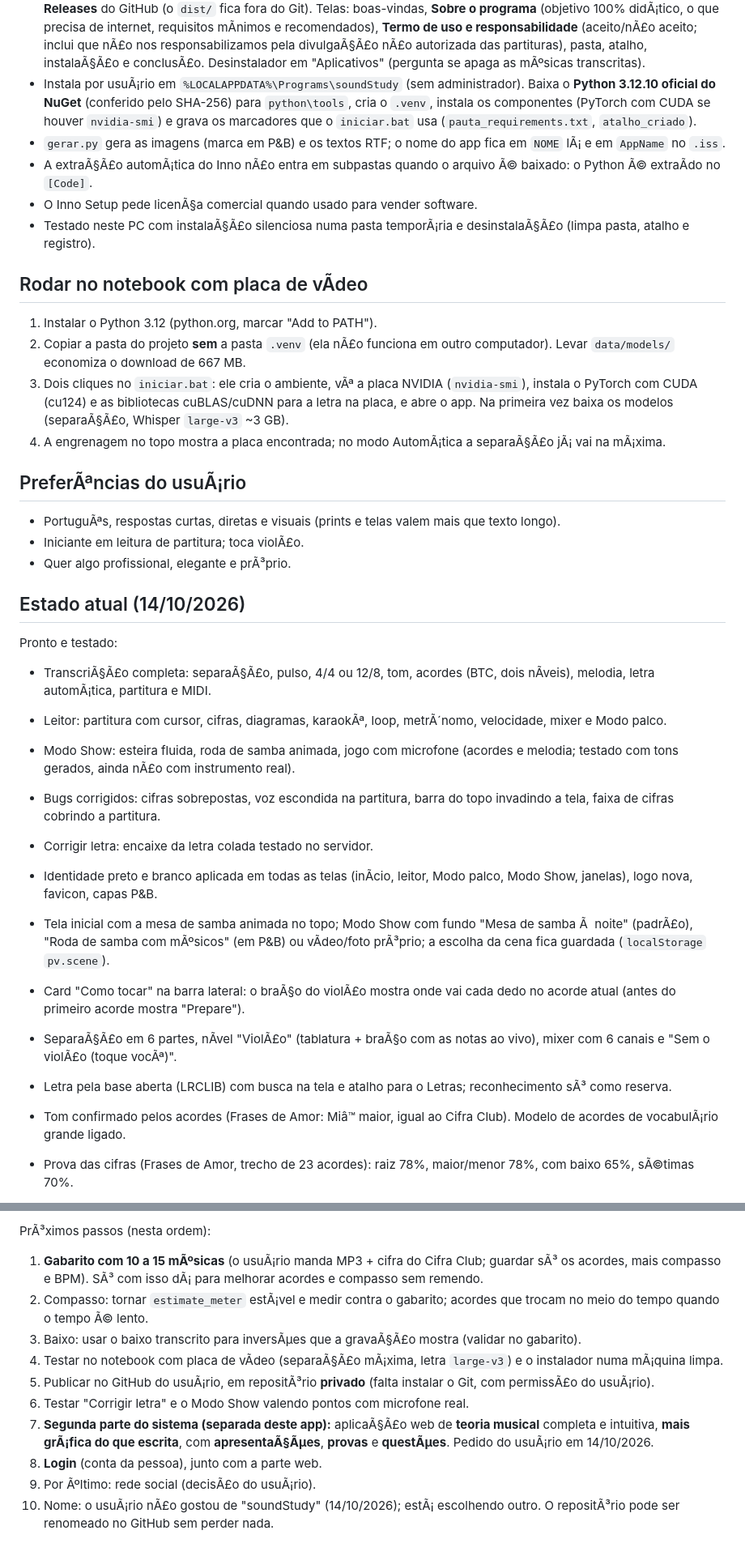
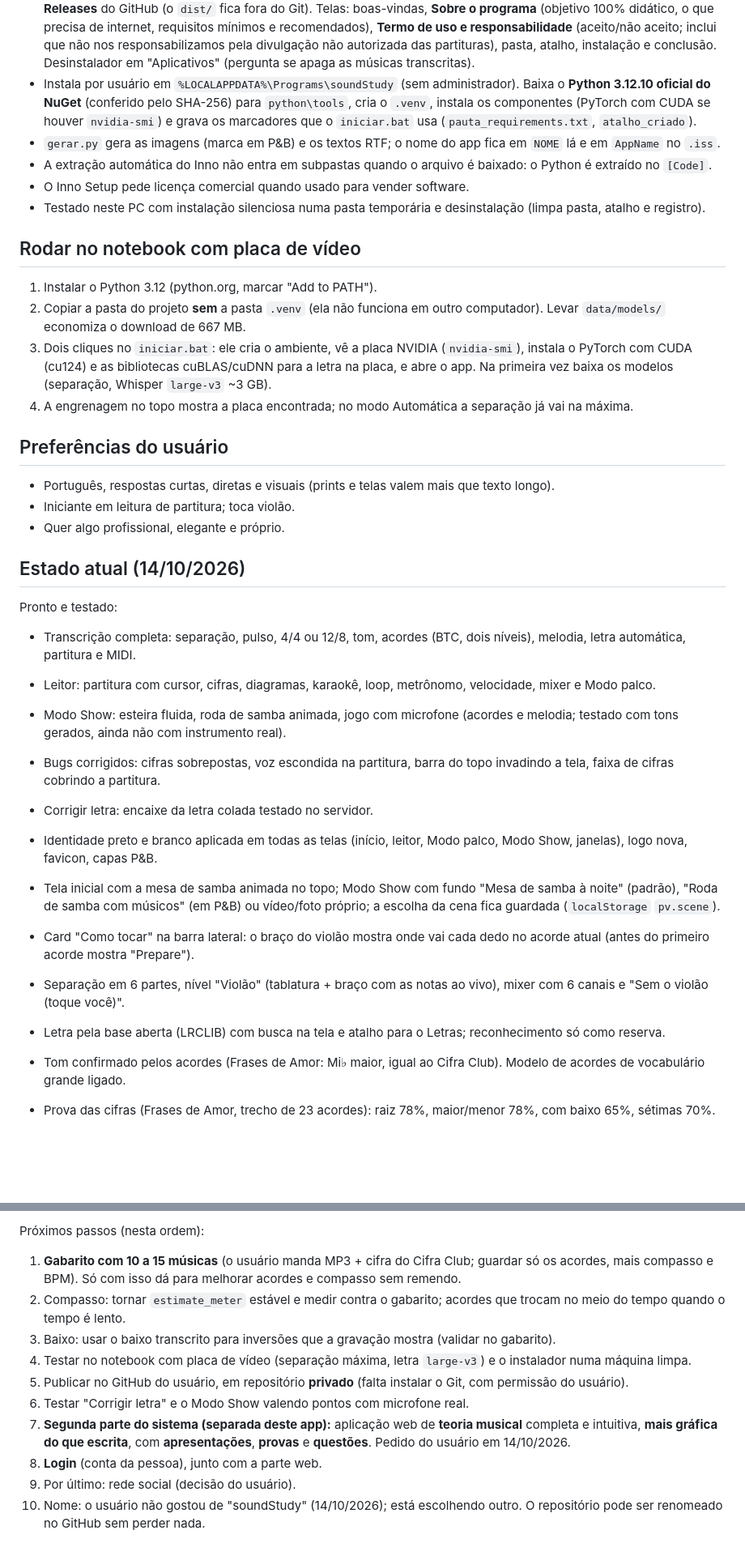
Before and after one commit to yanbnt/soundStudy, a Markdown page: PROJETO.md, 2 parts joined by grey strips. Shown at 81% size. Rendered like a GitHub page; blank space fills up the shorter version.

Commit message:
PROJETO.md: corrige acentos e anota as luzes de show

```diff
--- a/PROJETO.md
+++ b/PROJETO.md
@@ -107,42 +107,42 @@ Acordes por tempo usam Viterbi com custo de troca por posiÃ§Ã£o no compasso
   **Releases** do GitHub (o `dist/` fica fora do Git). Telas: boas-vindas, **Sobre o programa** (objetivo 100%
-  didÃ¡tico, o que precisa de internet, requisitos mÃ­nimos e recomendados), **Termo de uso e responsabilidade**
-  (aceito/nÃ£o aceito; inclui que nÃ£o nos responsabilizamos pela divulgaÃ§Ã£o nÃ£o autorizada das partituras), pasta,
-  atalho, instalaÃ§Ã£o e conclusÃ£o. Desinstalador em "Aplicativos" (pergunta se apaga as mÃºsicas transcritas).
-- Instala por usuÃ¡rio em `%LOCALAPPDATA%\Programs\soundStudy` (sem administrador). Baixa o **Python 3.12.10 oficial
+  didático, o que precisa de internet, requisitos mínimos e recomendados), **Termo de uso e responsabilidade**
+  (aceito/não aceito; inclui que não nos responsabilizamos pela divulgação não autorizada das partituras), pasta,
+  atalho, instalação e conclusão. Desinstalador em "Aplicativos" (pergunta se apaga as músicas transcritas).
+- Instala por usuário em `%LOCALAPPDATA%\Programs\soundStudy` (sem administrador). Baixa o **Python 3.12.10 oficial
   do NuGet** (conferido pelo SHA-256) para `python\tools`, cria o `.venv`, instala os componentes (PyTorch com CUDA
   se houver `nvidia-smi`) e grava os marcadores que o `iniciar.bat` usa (`pauta_requirements.txt`, `atalho_criado`).
-- `gerar.py` gera as imagens (marca em P&B) e os textos RTF; o nome do app fica em `NOME` lÃ¡ e em `AppName` no `.iss`.
-- A extraÃ§Ã£o automÃ¡tica do Inno nÃ£o entra em subpastas quando o arquivo Ã© baixado: o Python Ã© extraÃ­do no `[Code]`.
-- O Inno Setup pede licenÃ§a comercial quando usado para vender software.
-- Testado neste PC com instalaÃ§Ã£o silenciosa numa pasta temporÃ¡ria e desinstalaÃ§Ã£o (limpa pasta, atalho e registro).
+- `gerar.py` gera as imagens (marca em P&B) e os textos RTF; o nome do app fica em `NOME` lá e em `AppName` no `.iss`.
+- A extração automática do Inno não entra em subpastas quando o arquivo é baixado: o Python é extraído no `[Code]`.
+- O Inno Setup pede licença comercial quando usado para vender software.
+- Testado neste PC com instalação silenciosa numa pasta temporária e desinstalação (limpa pasta, atalho e registro).
 
-## Rodar no notebook com placa de vÃ­deo
+## Rodar no notebook com placa de vídeo
 
 1. Instalar o Python 3.12 (python.org, marcar "Add to PATH").
-2. Copiar a pasta do projeto **sem** a pasta `.venv` (ela nÃ£o funciona em outro computador). Levar `data/models/` economiza o download de 667 MB.
-3. Dois cliques no `iniciar.bat`: ele cria o ambiente, vÃª a placa NVIDIA (`nvidia-smi`), instala o PyTorch com CUDA (cu124) e as bibliotecas cuBLAS/cuDNN para a letra na placa, e abre o app. Na primeira vez baixa os modelos (separaÃ§Ã£o, Whisper `large-v3` ~3 GB).
-4. A engrenagem no topo mostra a placa encontrada; no modo AutomÃ¡tica a separaÃ§Ã£o jÃ¡ vai na mÃ¡xima.
+2. Copiar a pasta do projeto **sem** a pasta `.venv` (ela não funciona em outro computador). Levar `data/models/` economiza o download de 667 MB.
+3. Dois cliques no `iniciar.bat`: ele cria o ambiente, vê a placa NVIDIA (`nvidia-smi`), instala o PyTorch com CUDA (cu124) e as bibliotecas cuBLAS/cuDNN para a letra na placa, e abre o app. Na primeira vez baixa os modelos (separação, Whisper `large-v3` ~3 GB).
+4. A engrenagem no topo mostra a placa encontrada; no modo Automática a separação já vai na máxima.
 
-## PreferÃªncias do usuÃ¡rio
+## Preferências do usuário
 
-- PortuguÃªs, respostas curtas, diretas e visuais (prints e telas valem mais que texto longo).
-- Iniciante em leitura de partitura; toca violÃ£o.
-- Quer algo profissional, elegante e prÃ³prio.
+- Português, respostas curtas, diretas e visuais (prints e telas valem mais que texto longo).
+- Iniciante em leitura de partitura; toca violão.
+- Quer algo profissional, elegante e próprio.
 
 ## Estado atual (14/10/2026)
 
 Pronto e testado:
-- TranscriÃ§Ã£o completa: separaÃ§Ã£o, pulso, 4/4 ou 12/8, tom, acordes (BTC, dois nÃ­veis), melodia, letra automÃ¡tica, partitura e MIDI.
-- Leitor: partitura com cursor, cifras, diagramas, karaokÃª, loop, metrÃ´nomo, velocidade, mixer e Modo palco.
-- Modo Show: esteira fluida, roda de samba animada, jogo com microfone (acordes e melodia; testado com tons gerados, ainda nÃ£o com instrumento real).
+- Transcrição completa: separação, pulso, 4/4 ou 12/8, tom, acordes (BTC, dois níveis), melodia, letra automática, partitura e MIDI.
+- Leitor: partitura com cursor, cifras, diagramas, karaokê, loop, metrônomo, velocidade, mixer e Modo palco.
+- Modo Show: esteira fluida, roda de samba animada, jogo com microfone (acordes e melodia; testado com tons gerados, ainda não com instrumento real).
 - Bugs corrigidos: cifras sobrepostas, voz escondida na partitura, barra do topo invadindo a tela, faixa de cifras cobrindo a partitura.
 - Corrigir letra: encaixe da letra colada testado no servidor.
-- Identidade preto e branco aplicada em todas as telas (inÃ­cio, leitor, Modo palco, Modo Show, janelas), logo nova, favicon, capas P&B.
-- Tela inicial com a mesa de samba animada no topo; Modo Show com fundo "Mesa de samba Ã  noite" (padrÃ£o), "Roda de samba com mÃºsicos" (em P&B) ou vÃ­deo/foto prÃ³prio; a escolha da cena fica guardada (`localStorage` `pv.scene`).
-- Card "Como tocar" na barra lateral: o braÃ§o do violÃ£o mostra onde vai cada dedo no acorde atual (antes do primeiro acorde mostra "Prepare").
+- Identidade preto e branco aplicada em todas as telas (início, leitor, Modo palco, Modo Show, janelas), logo nova, favicon, capas P&B.
+- Tela inicial com a mesa de samba animada no topo; Modo Show com fundo "Mesa de samba à noite" (padrão), "Roda de samba com músicos" (em P&B) ou vídeo/foto próprio; a escolha da cena fica guardada (`localStorage` `pv.scene`).
+- Card "Como tocar" na barra lateral: o braço do violão mostra onde vai cada dedo no acorde atual (antes do primeiro acorde mostra "Prepare").
 
-- SeparaÃ§Ã£o em 6 partes, nÃ­vel "ViolÃ£o" (tablatura + braÃ§o com as notas ao vivo), mixer com 6 canais e "Sem o violÃ£o (toque vocÃª)".
-- Letra pela base aberta (LRCLIB) com busca na tela e atalho para o Letras; reconhecimento sÃ³ como reserva.
-- Tom confirmado pelos acordes (Frases de Amor: Miâ™­ maior, igual ao Cifra Club). Modelo de acordes de vocabulÃ¡rio grande ligado.
-- Prova das cifras (Frases de Amor, trecho de 23 acordes): raiz 78%, maior/menor 78%, com baixo 65%, sÃ©timas 70%.
+- Separação em 6 partes, nível "Violão" (tablatura + braço com as notas ao vivo), mixer com 6 canais e "Sem o violão (toque você)".
+- Letra pela base aberta (LRCLIB) com busca na tela e atalho para o Letras; reconhecimento só como reserva.
+- Tom confirmado pelos acordes (Frases de Amor: Mi♭ maior, igual ao Cifra Club). Modelo de acordes de vocabulário grande ligado.
+- Prova das cifras (Frases de Amor, trecho de 23 acordes): raiz 78%, maior/menor 78%, com baixo 65%, sétimas 70%.
 
@@ -166,12 +167,12 @@ Pronto e testado:
 
-PrÃ³ximos passos (nesta ordem):
-1. **Gabarito com 10 a 15 mÃºsicas** (o usuÃ¡rio manda MP3 + cifra do Cifra Club; guardar sÃ³ os acordes, mais compasso e BPM). SÃ³ com isso dÃ¡ para melhorar acordes e compasso sem remendo.
-2. Compasso: tornar `estimate_meter` estÃ¡vel e medir contra o gabarito; acordes que trocam no meio do tempo quando o tempo Ã© lento.
-3. Baixo: usar o baixo transcrito para inversÃµes que a gravaÃ§Ã£o mostra (validar no gabarito).
-4. Testar no notebook com placa de vÃ­deo (separaÃ§Ã£o mÃ¡xima, letra `large-v3`) e o instalador numa mÃ¡quina limpa.
-5. Publicar no GitHub do usuÃ¡rio, em repositÃ³rio **privado** (falta instalar o Git, com permissÃ£o do usuÃ¡rio).
+Próximos passos (nesta ordem):
+1. **Gabarito com 10 a 15 músicas** (o usuário manda MP3 + cifra do Cifra Club; guardar só os acordes, mais compasso e BPM). Só com isso dá para melhorar acordes e compasso sem remendo.
+2. Compasso: tornar `estimate_meter` estável e medir contra o gabarito; acordes que trocam no meio do tempo quando o tempo é lento.
+3. Baixo: usar o baixo transcrito para inversões que a gravação mostra (validar no gabarito).
+4. Testar no notebook com placa de vídeo (separação máxima, letra `large-v3`) e o instalador numa máquina limpa.
+5. Publicar no GitHub do usuário, em repositório **privado** (falta instalar o Git, com permissão do usuário).
 6. Testar "Corrigir letra" e o Modo Show valendo pontos com microfone real.
-7. **Segunda parte do sistema (separada deste app):** aplicaÃ§Ã£o web de **teoria musical** completa e intuitiva, **mais grÃ¡fica do que escrita**, com **apresentaÃ§Ãµes**, **provas** e **questÃµes**. Pedido do usuÃ¡rio em 14/10/2026.
+7. **Segunda parte do sistema (separada deste app):** aplicação web de **teoria musical** completa e intuitiva, **mais gráfica do que escrita**, com **apresentações**, **provas** e **questões**. Pedido do usuário em 14/10/2026.
 8. **Login** (conta da pessoa), junto com a parte web.
-9. Por Ãºltimo: rede social (decisÃ£o do usuÃ¡rio).
-10. Nome: o usuÃ¡rio nÃ£o gostou de "soundStudy" (14/10/2026); estÃ¡ escolhendo outro. O repositÃ³rio pode ser renomeado no GitHub sem perder nada.
+9. Por último: rede social (decisão do usuário).
+10. Nome: o usuário não gostou de "soundStudy" (14/10/2026); está escolhendo outro. O repositório pode ser renomeado no GitHub sem perder nada.
```
Also changed, not shown: other parts of PROJETO.md (+84 -83 lines).
